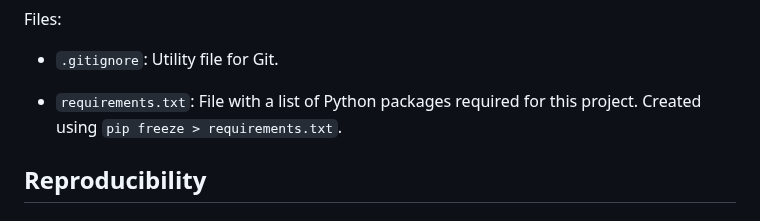
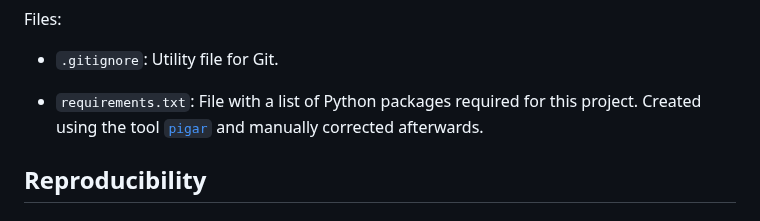
Before and after one commit to GegznaV/ds-projects, a Markdown page: lending-club/README.md, the part around the change. GitHub-like rendering.

```diff
--- a/lending-club/README.md
+++ b/lending-club/README.md
@@ -74,7 +74,7 @@ Utility file for Git.
 
 - `requirements.txt`:
 File with a list of Python packages required for this project.
-Created using `pip freeze > requirements.txt`.
+Created using the tool [`pigar`](https://github.com/damnever/pigar) and manually corrected afterwards.
 
 ## Reproducibility
 ### Working Directory
```
